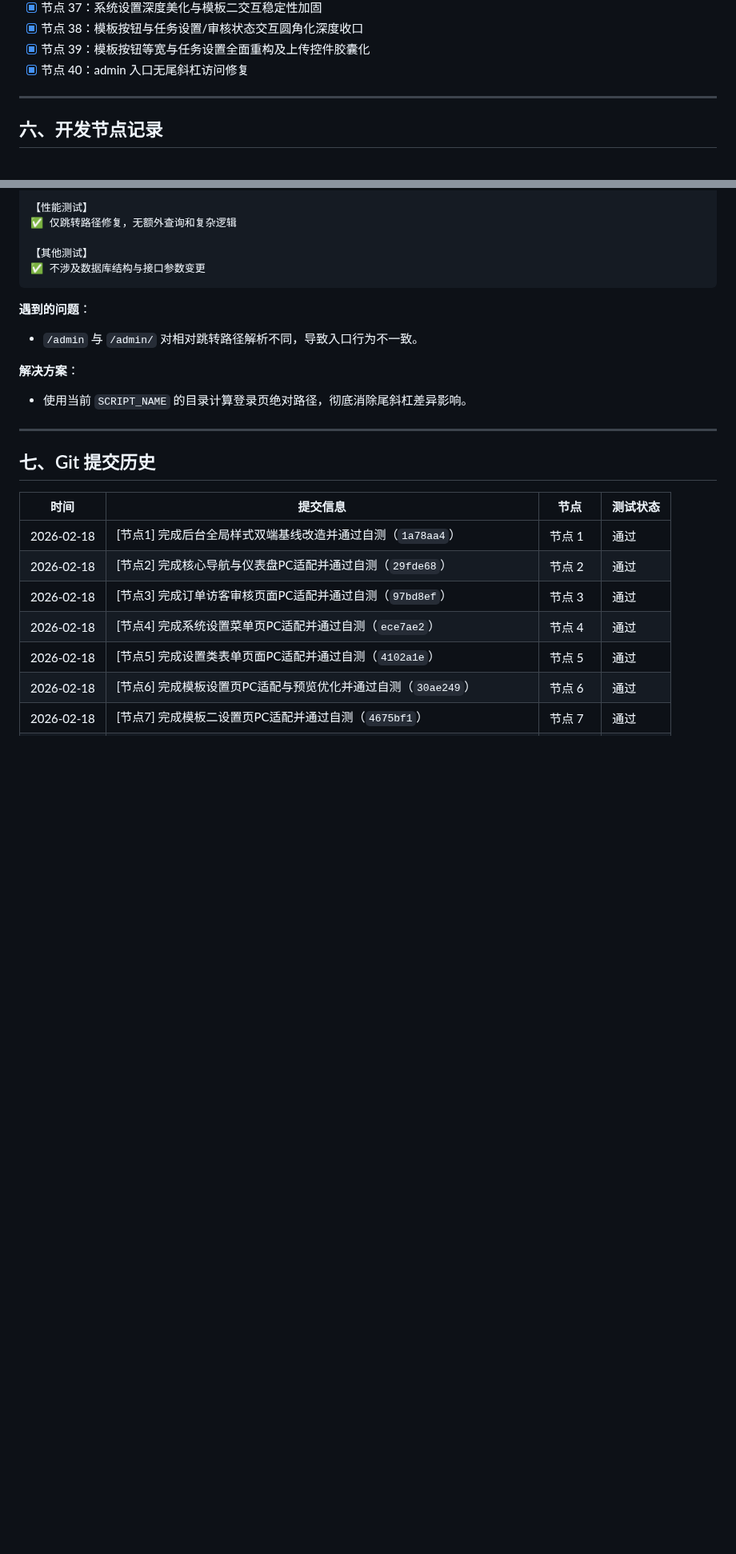
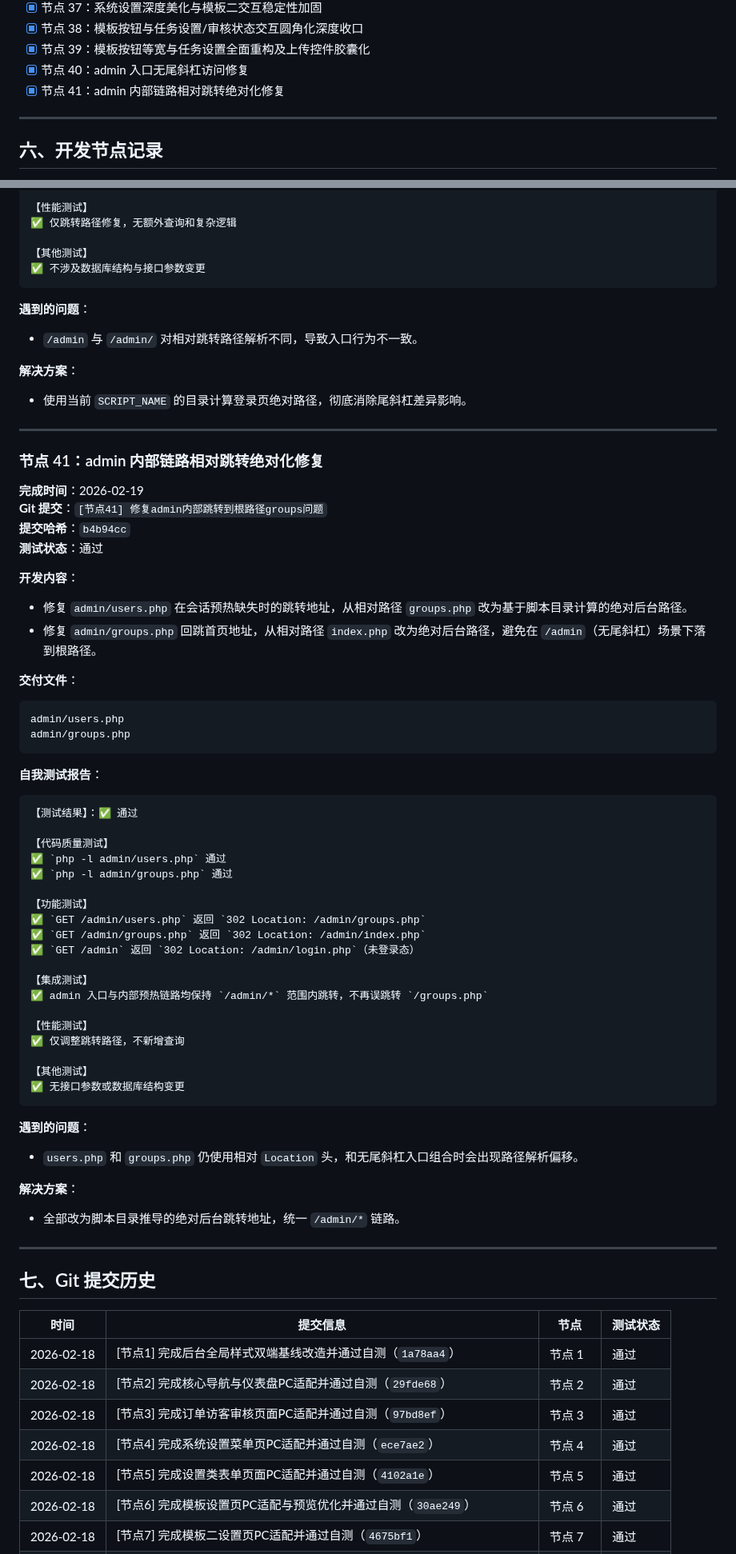
Before and after one commit to SuperMua/MX-paid-group-admin, a Markdown page: 开发文档.md, 2 parts joined by grey strips. Shown at 80% size. Drawn GitHub-style; blank space fills up the shorter version.

Commit message:
[节点41-文档] 更新admin内部跳转修复记录与规范

````diff
--- a/开发文档.md
+++ b/开发文档.md
@@ -131,6 +131,7 @@
 - [x] 节点 38：模板按钮与任务设置/审核状态交互圆角化深度收口
 - [x] 节点 39：模板按钮等宽与任务设置全面重构及上传控件胶囊化
 - [x] 节点 40：admin 入口无尾斜杠访问修复
+- [x] 节点 41：admin 内部链路相对跳转绝对化修复
 
 ---
 
@@ -2535,6 +2536,53 @@ admin/login_check.php
 
 **解决方案**：
 - 使用当前 `SCRIPT_NAME` 的目录计算登录页绝对路径，彻底消除尾斜杠差异影响。
+
+---
+
+### 节点 41：admin 内部链路相对跳转绝对化修复
+**完成时间**：2026-02-19
+**Git 提交**：`[节点41] 修复admin内部跳转到根路径groups问题`
+**提交哈希**：`b4b94cc`
+**测试状态**：通过
+
+**开发内容**：
+- 修复 `admin/users.php` 在会话预热缺失时的跳转地址，从相对路径 `groups.php` 改为基于脚本目录计算的绝对后台路径。
+- 修复 `admin/groups.php` 回跳首页地址，从相对路径 `index.php` 改为绝对后台路径，避免在 `/admin`（无尾斜杠）场景下落到根路径。
+
+**交付文件**：
+```text
+admin/users.php
+admin/groups.php
+```
+
+**自我测试报告**：
+```text
+【测试结果】：✅ 通过
+
+【代码质量测试】
+✅ `php -l admin/users.php` 通过
+✅ `php -l admin/groups.php` 通过
+
+【功能测试】
+✅ `GET /admin/users.php` 返回 `302 Location: /admin/groups.php`
+✅ `GET /admin/groups.php` 返回 `302 Location: /admin/index.php`
+✅ `GET /admin` 返回 `302 Location: /admin/login.php`（未登录态）
+
+【集成测试】
+✅ admin 入口与内部预热链路均保持 `/admin/*` 范围内跳转，不再误跳转 `/groups.php`
+
+【性能测试】
+✅ 仅调整跳转路径，不新增查询
+
+【其他测试】
+✅ 无接口参数或数据库结构变更
+```
+
+**遇到的问题**：
+- `users.php` 和 `groups.php` 仍使用相对 `Location` 头，和无尾斜杠入口组合时会出现路径解析偏移。
+
+**解决方案**：
+- 全部改为脚本目录推导的绝对后台跳转地址，统一 `/admin/*` 链路。
 
 ---
 
````
Also changed, not shown: other parts of 开发文档.md (+5 -1 lines), 接口文档.md (+7 -0 lines), 风格指南.md (+4 -0 lines).
